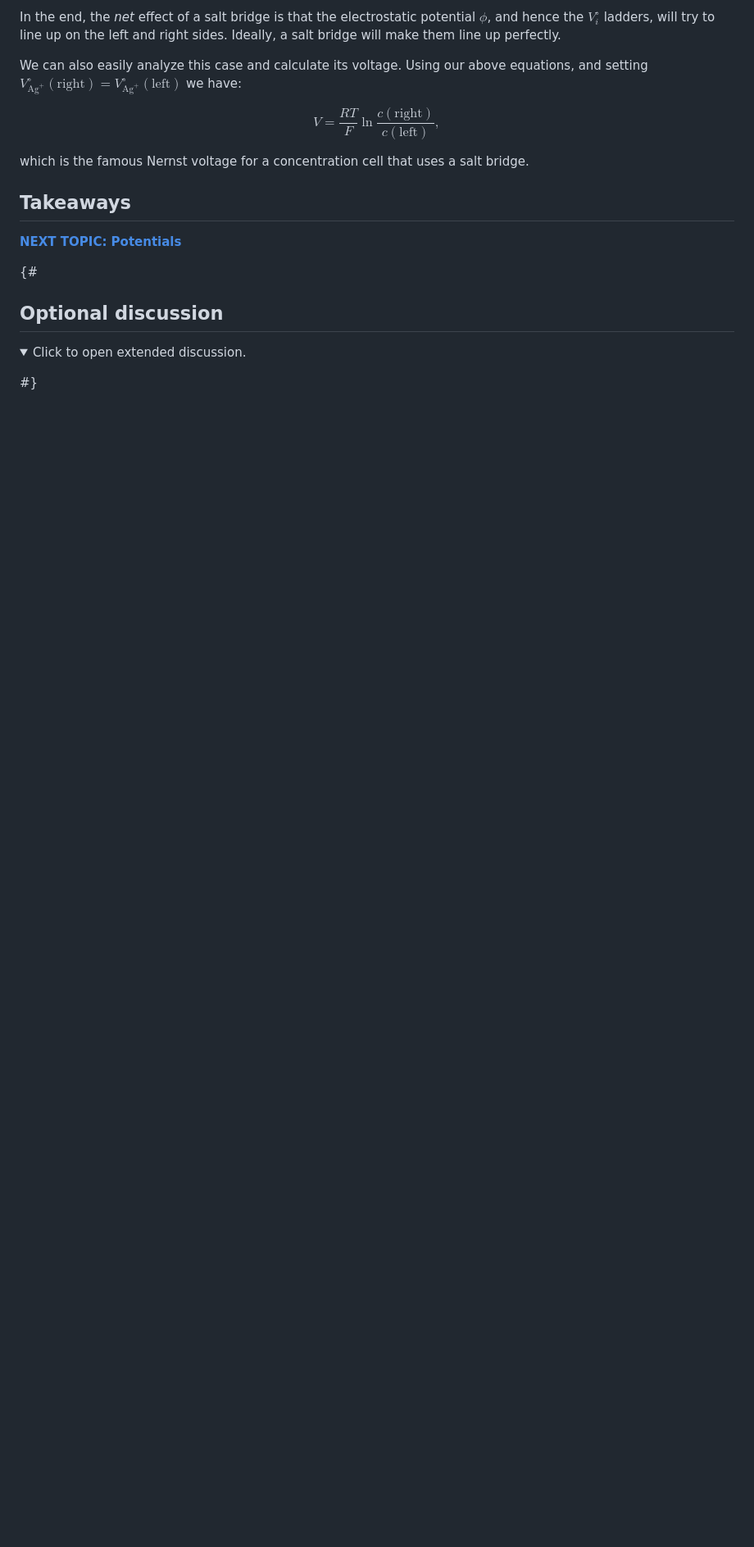
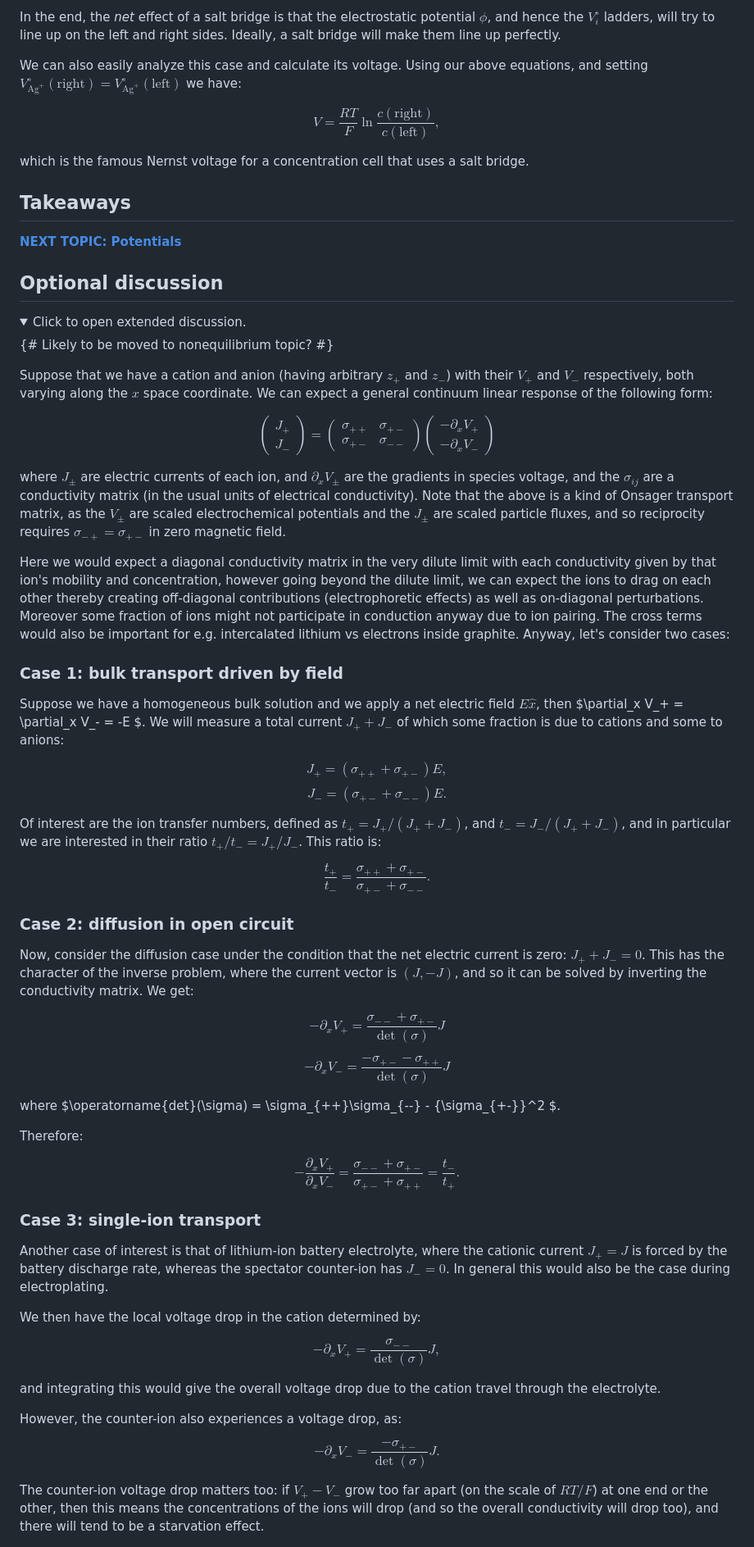
Before and after one commit to markblundeberg/markblundeberg.github.io, a Markdown page: src/esbd/junctions.md, the part around the change. Shown at 82% size. Drawn GitHub-style; folded sections open; blank space fills up the shorter version.

Commit message:
junctions.md extra bits on transport matrix

```diff
--- a/src/esbd/junctions.md
+++ b/src/esbd/junctions.md
@@ -100,8 +100,6 @@ which is the famous Nernst voltage for a concentration cell that uses a salt bri
 
 [**NEXT TOPIC: Potentials**](../potentials/)
 
-{#
-
 ## Optional discussion
 
 <details>
@@ -109,5 +107,59 @@ which is the famous Nernst voltage for a concentration cell that uses a salt bri
 Click to open extended discussion.
 </summary>
 
+{# Likely to be moved to nonequilibrium topic? #}
+
+Suppose that we have a cation and anion (having arbitrary $z_+$ and $z_-$) with their $V_+$ and $V_-$ respectively, both varying along the $x$ space coordinate.
+We can expect a general continuum linear response of the following form:
+
+$$
+\begin{pmatrix}J_+ \\ J_-\end{pmatrix} = \begin{pmatrix}\sigma_{++} & \sigma_{+-} \\ \sigma_{+-} & \sigma_{--}\end{pmatrix} \begin{pmatrix}-\partial_x V_+ \\ -\partial_x V_-\end{pmatrix}
+$$
+
+where $J_\pm$ are electric currents of each ion, and $\partial_x V_\pm$ are the gradients in species voltage, and the $\sigma_{ij}$ are a conductivity matrix (in the usual units of electrical conductivity). Note that the above is a kind of Onsager transport matrix, as the $V_\pm$ are scaled electrochemical potentials and the $J_\pm$ are scaled particle fluxes, and so reciprocity requires $\sigma_{-+} = \sigma_{+-}$ in zero magnetic field.
+
+Here we would expect a diagonal conductivity matrix in the very dilute limit with each conductivity given by that ion's mobility and concentration, however going beyond the dilute limit, we can expect the ions to drag on each other thereby creating off-diagonal contributions (electrophoretic effects) as well as on-diagonal perturbations. Moreover some fraction of ions might not participate in conduction anyway due to ion pairing. The cross terms would also be important for e.g. intercalated lithium vs electrons inside graphite.
+Anyway, let's consider two cases:
+
+### Case 1: bulk transport driven by field
+
+Suppose we have a homogeneous bulk solution and we apply a net electric field $E \hat x$, then $\partial_x V_+ = \partial_x V_- = -E $. We will measure a total current $J_+ + J_-$ of which some fraction is due to cations and some to anions:
+
+$$ J_+ = (\sigma_{++} + \sigma_{+-}) E , $$
+$$ J_- = (\sigma_{+-} + \sigma_{--}) E . $$
+
+Of interest are the ion transfer numbers, defined as $t_+ = J_+ / (J_+ + J_-)$, and $t_- = J_- / (J_+ + J_-)$, and in particular we are interested in their ratio $t_+ / t_- = J_+ / J_-$. This ratio is:
+
+$$ \frac{t_+}{t_-} = \frac{\sigma_{++} + \sigma_{+-}}{\sigma_{+-} + \sigma_{--}} . $$
+
+### Case 2: diffusion in open circuit
+
+Now, consider the diffusion case under the condition that the net electric current is zero: $J_+ + J_- = 0$. This has the character of the inverse problem, where the current vector is $(J, -J)$, and so it can be solved by inverting the conductivity matrix. We get:
+
+$$ - \partial_x V_+ = \frac{\sigma_{--} + \sigma_{+-}}{\operatorname{det}(\sigma)} J $$
+
+$$ - \partial_x V_- = \frac{- \sigma_{+-} - \sigma_{++}}{\operatorname{det}(\sigma)} J $$
+
+where $\operatorname{det}(\sigma) = \sigma_{++}\sigma_{--} - {\sigma_{+-}}^2 $.
+
+Therefore:
+
+$$ -\frac{\partial_x V_+}{\partial_x V_-} = \frac{\sigma_{--} + \sigma_{+-}}{\sigma_{+-} + \sigma_{++}} = \frac{t_-}{t_+}. $$
+
+### Case 3: single-ion transport
+
+Another case of interest is that of lithium-ion battery electrolyte, where the cationic current $J_+ = J$ is forced by the battery discharge rate, whereas the spectator counter-ion has $J_- = 0$. In general this would also be the case during electroplating.
+
+We then have the local voltage drop in the cation determined by:
+
+$$ - \partial_x V_+ = \frac{\sigma_{--}}{\operatorname{det}(\sigma)} J ,$$
+
+and integrating this would give the overall voltage drop due to the cation travel through the electrolyte.
+
+However, the counter-ion also experiences a voltage drop, as:
+
+$$ - \partial_x V_- = \frac{-\sigma_{+-}}{\operatorname{det}(\sigma)} J .$$
+
+The counter-ion voltage drop matters too: if $V_+ - V_-$ grow too far apart (on the scale of $RT/F$) at one end or the other, then this means the concentrations of the ions will drop (and so the overall conductivity will drop too), and there will tend to be a starvation effect.
+
 </details>
-#}
```
